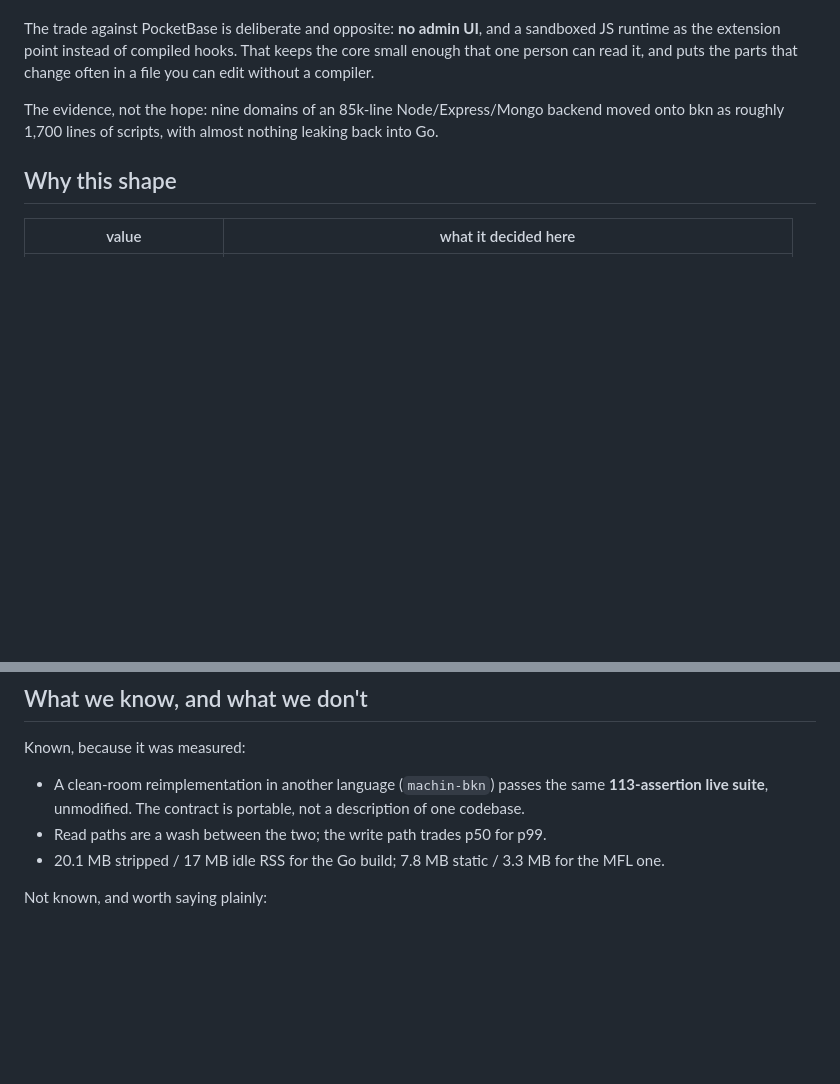
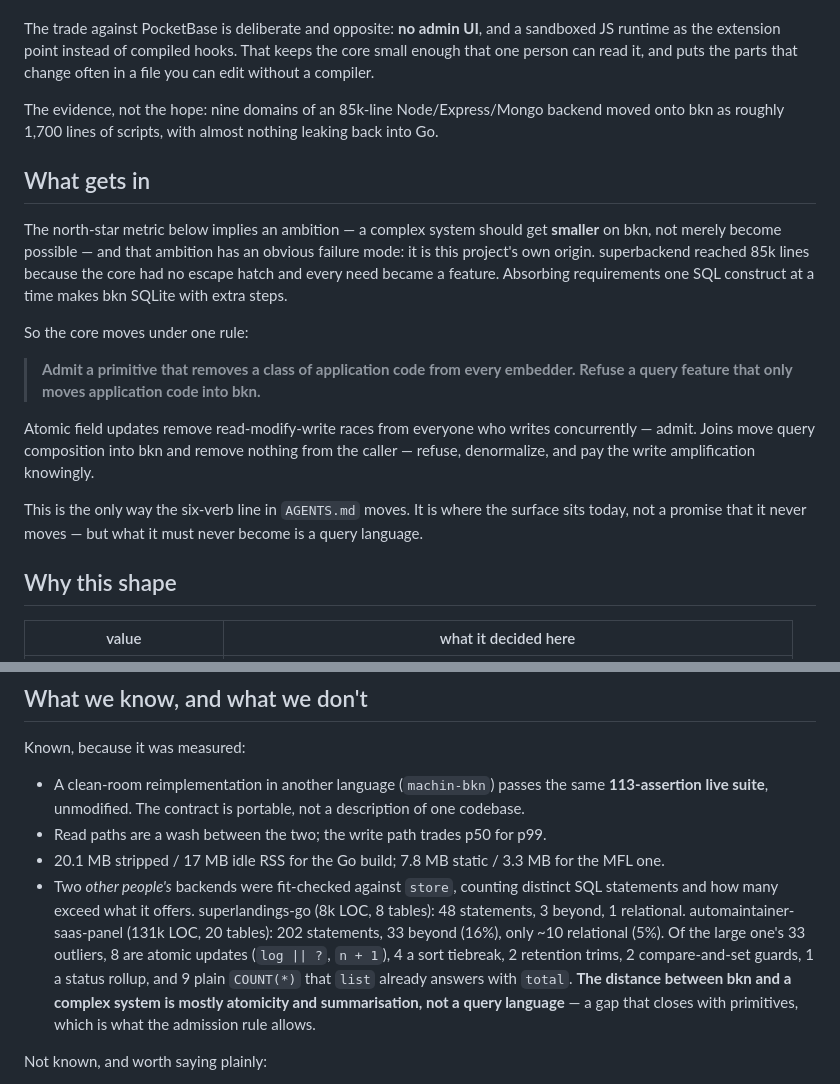
Before and after one commit to javimosch/bkn, a Markdown page: VISION.md, 2 parts joined by grey strips. Rendered like a GitHub page; blank space fills up the shorter version.

```diff
--- a/VISION.md
+++ b/VISION.md
@@ -26,6 +26,29 @@ The evidence, not the hope: nine domains of an 85k-line Node/Express/Mongo
 backend moved onto bkn as roughly 1,700 lines of scripts, with almost nothing
 leaking back into Go.
 
+## What gets in
+
+The north-star metric below implies an ambition — a complex system should get
+**smaller** on bkn, not merely become possible — and that ambition has an
+obvious failure mode: it is this project's own origin. superbackend reached 85k
+lines because the core had no escape hatch and every need became a feature.
+Absorbing requirements one SQL construct at a time makes bkn SQLite with extra
+steps.
+
+So the core moves under one rule:
+
+> **Admit a primitive that removes a class of application code from every
+> embedder. Refuse a query feature that only moves application code into bkn.**
+
+Atomic field updates remove read-modify-write races from everyone who writes
+concurrently — admit. Joins move query composition into bkn and remove nothing
+from the caller — refuse, denormalize, and pay the write amplification
+knowingly.
+
+This is the only way the six-verb line in `AGENTS.md` moves. It is where the
+surface sits today, not a promise that it never moves — but what it must never
+become is a query language.
+
 ## Why this shape
 
 | value | what it decided here |
@@ -53,6 +76,16 @@ Known, because it was measured:
 - Read paths are a wash between the two; the write path trades p50 for p99.
 - 20.1 MB stripped / 17 MB idle RSS for the Go build; 7.8 MB static / 3.3 MB for
   the MFL one.
+- Two *other people's* backends were fit-checked against `store`, counting
+  distinct SQL statements and how many exceed what it offers. superlandings-go
+  (8k LOC, 8 tables): 48 statements, 3 beyond, 1 relational. automaintainer-saas-panel
+  (131k LOC, 20 tables): 202 statements, 33 beyond (16%), only ~10 relational (5%).
+  Of the large one's 33 outliers, 8 are atomic updates (`log || ?`, `n + 1`), 4 a
+  sort tiebreak, 2 retention trims, 2 compare-and-set guards, 1 a status rollup,
+  and 9 plain `COUNT(*)` that `list` already answers with `total`. **The distance
+  between bkn and a complex system is mostly atomicity and summarisation, not a
+  query language** — a gap that closes with primitives, which is what the
+  admission rule allows.
 
 Not known, and worth saying plainly:
 
```
Also changed, not shown: AGENTS.md (+4 -8 lines), README.md (+19 -43 lines).
